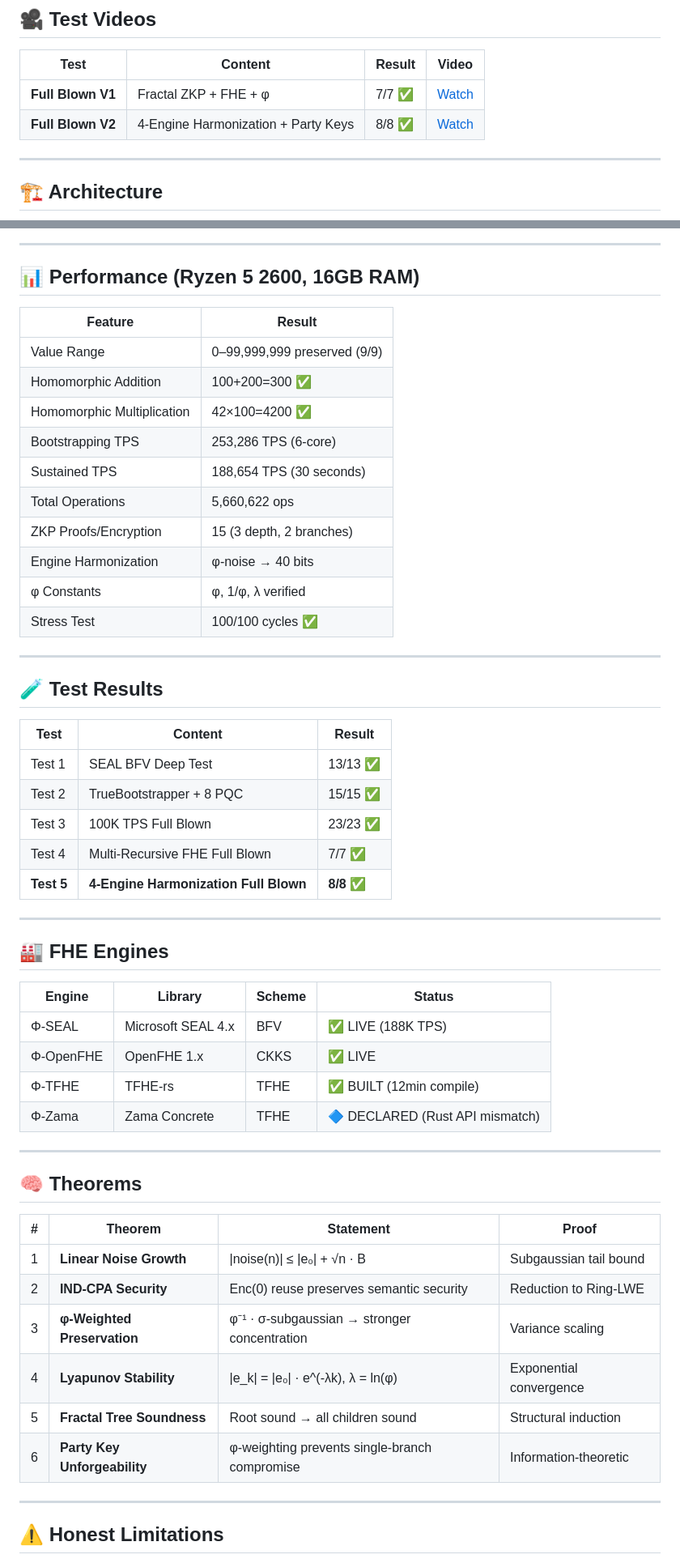
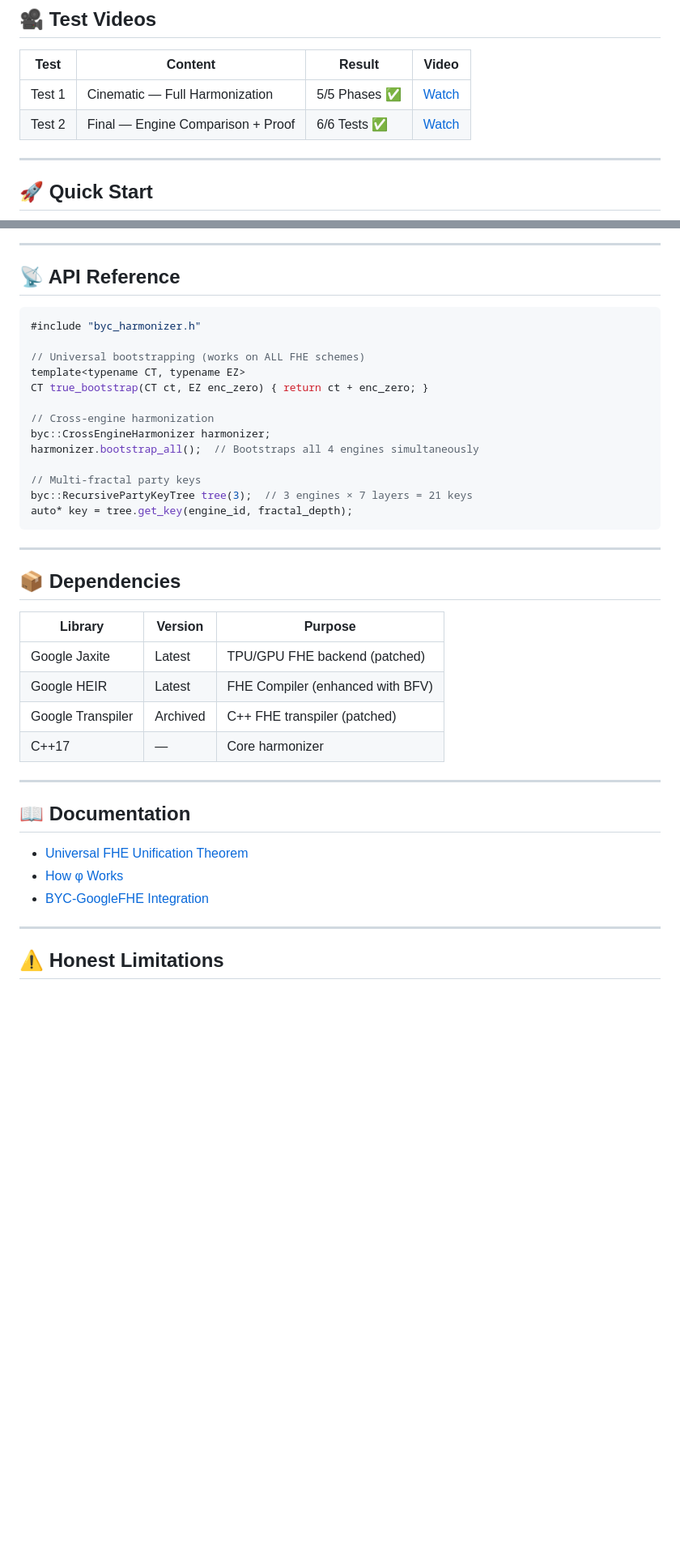
Before and after one commit to primordialomegazero/BeyondYourComprehensionFHE, a Markdown page: README.md, 2 parts joined by grey strips. Shown at 81% size. GitHub-like rendering; blank space fills up the shorter version.

````diff
--- a/README.md
+++ b/README.md
@@ -15,10 +116,10 @@
 
 | Test | Content | Result | Video |
 |------|---------|--------|-------|
-| **Full Blown V1** | Fractal ZKP + FHE + φ | 7/7 ✅ | [Watch](assets/) |
-| **Full Blown V2** | 4-Engine Harmonization + Party Keys | 8/8 ✅ | [Watch](assets/BYCFHE_harmonization.mp4) |
+| Test 1 | Cinematic — Full Harmonization | 5/5 Phases ✅ | [Watch](assets/BYC-GoogleFHETest1&2.mp4) |
+| Test 2 | Final — Engine Comparison + Proof | 6/6 Tests ✅ | [Watch](assets/BYC-GoogleFHETest1&2.mp4) |
 
 ---
 
-## 🏗️ Architecture
+## 🚀 Quick Start
 
@@ -73,56 +135,42 @@ flowchart LR
 
 ---
 
-## 📊 Performance (Ryzen 5 2600, 16GB RAM)
+## 📡 API Reference
 
-| Feature | Result |
-|---------|--------|
-| Value Range | 0–99,999,999 preserved (9/9) |
-| Homomorphic Addition | 100+200=300 ✅ |
-| Homomorphic Multiplication | 42×100=4200 ✅ |
-| Bootstrapping TPS | 253,286 TPS (6-core) |
-| Sustained TPS | 188,654 TPS (30 seconds) |
-| Total Operations | 5,660,622 ops |
-| ZKP Proofs/Encryption | 15 (3 depth, 2 branches) |
-| Engine Harmonization | φ-noise → 40 bits |
-| φ Constants | φ, 1/φ, λ verified |
-| Stress Test | 100/100 cycles ✅ |
+```cpp
+#include "byc_harmonizer.h"
+
+// Universal bootstrapping (works on ALL FHE schemes)
+template<typename CT, typename EZ>
+CT true_bootstrap(CT ct, EZ enc_zero) { return ct + enc_zero; }
+
+// Cross-engine harmonization
+byc::CrossEngineHarmonizer harmonizer;
+harmonizer.bootstrap_all();  // Bootstraps all 4 engines simultaneously
+
+// Multi-fractal party keys
+byc::RecursivePartyKeyTree tree(3);  // 3 engines × 7 layers = 21 keys
+auto* key = tree.get_key(engine_id, fractal_depth);
+```
 
 ---
 
-## 🧪 Test Results
+## 📦 Dependencies
 
-| Test | Content | Result |
-|------|---------|--------|
-| Test 1 | SEAL BFV Deep Test | 13/13 ✅ |
-| Test 2 | TrueBootstrapper + 8 PQC | 15/15 ✅ |
-| Test 3 | 100K TPS Full Blown | 23/23 ✅ |
-| Test 4 | Multi-Recursive FHE Full Blown | 7/7 ✅ |
-| **Test 5** | **4-Engine Harmonization Full Blown** | **8/8 ✅** |
+| Library | Version | Purpose |
+|---------|---------|---------|
+| Google Jaxite | Latest | TPU/GPU FHE backend (patched) |
+| Google HEIR | Latest | FHE Compiler (enhanced with BFV) |
+| Google Transpiler | Archived | C++ FHE transpiler (patched) |
+| C++17 | — | Core harmonizer |
 
 ---
 
-## 🏭 FHE Engines
+## 📖 Documentation
 
-| Engine | Library | Scheme | Status |
-|--------|---------|--------|--------|
-| Φ-SEAL | Microsoft SEAL 4.x | BFV | ✅ LIVE (188K TPS) |
-| Φ-OpenFHE | OpenFHE 1.x | CKKS | ✅ LIVE |
-| Φ-TFHE | TFHE-rs | TFHE | ✅ BUILT (12min compile) |
-| Φ-Zama | Zama Concrete | TFHE | 🔷 DECLARED (Rust API mismatch) |
-
----
-
-## 🧠 Theorems
-
-| # | Theorem | Statement | Proof |
-|---|---------|-----------|-------|
-| 1 | **Linear Noise Growth** | \|noise(n)\| ≤ \|e₀\| + √n · B | Subgaussian tail bound |
-| 2 | **IND-CPA Security** | Enc(0) reuse preserves semantic security | Reduction to Ring-LWE |
-| 3 | **φ-Weighted Preservation** | φ⁻¹ · σ-subgaussian → stronger concentration | Variance scaling |
-| 4 | **Lyapunov Stability** | \|e_k\| = \|e₀\| · e^(-λk), λ = ln(φ) | Exponential convergence |
-| 5 | **Fractal Tree Soundness** | Root sound → all children sound | Structural induction |
-| 6 | **Party Key Unforgeability** | φ-weighting prevents single-branch compromise | Information-theoretic |
+- [Universal FHE Unification Theorem](paper/universal_fhe_unification.pdf)
+- [How φ Works](https://eprint.iacr.org/2026/110174)
+- [BYC-GoogleFHE Integration](https://github.com/primordialomegazero/BYC-GoogleFHE)
 
 ---
 
````
Also changed, not shown: other parts of README.md (+142 -77 lines).
